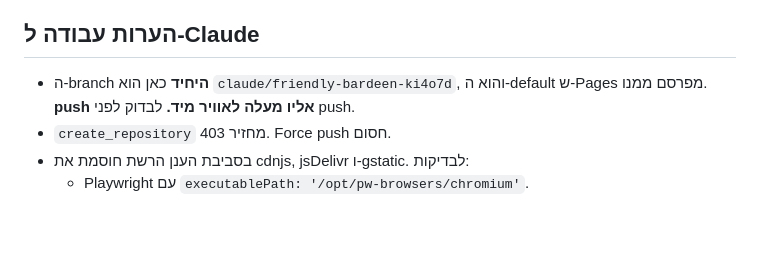
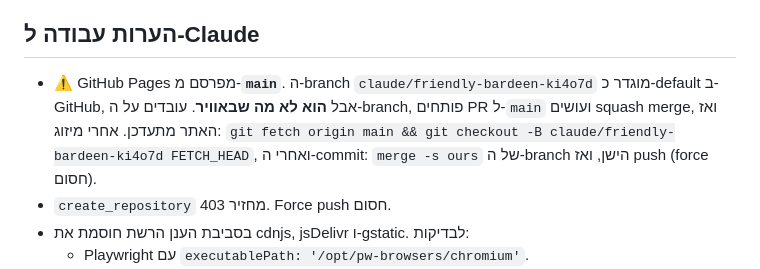
Before and after one commit to Arial13579/system.snapbox, a Markdown page: .claude/CLAUDE.md, the part around the change. Rendered like a GitHub page; blank space fills up the shorter version.

Commit message:
Memory: Pages deploys from main
Co-Authored-By: Claude Opus 5.5 <noreply@anthropic.com>
Claude-Session: https://claude.ai/code/session_01BpNviRBAWaomtQCCDj4DeS

```diff
--- a/.claude/CLAUDE.md
+++ b/.claude/CLAUDE.md
@@ -85,7 +85,7 @@
 - **השהיה** חוסמת את הספק מיד, אבל הלקוחות שלו עדיין יכולים לחתום על הצעות שכבר נשלחו.
 
 ## הערות עבודה ל-Claude
-- ה-branch **היחיד** כאן הוא `claude/friendly-bardeen-ki4o7d`, והוא ה-default ש-Pages מפרסם ממנו. **push אליו מעלה לאוויר מיד.** לבדוק לפני push.
+- ⚠️ GitHub Pages מפרסם מ-**`main`**. ה-branch `claude/friendly-bardeen-ki4o7d` מוגדר כ-default ב-GitHub, אבל **הוא לא מה שבאוויר**. עובדים על ה-branch, פותחים PR ל-`main` ועושים squash merge, ואז האתר מתעדכן. אחרי מיזוג: `git fetch origin main && git checkout -B claude/friendly-bardeen-ki4o7d FETCH_HEAD`, ואחרי ה-commit: `merge -s ours` של ה-branch הישן, ואז push (force חסום).
 - `create_repository` מחזיר 403. Force push חסום.
 - בסביבת הענן הרשת חוסמת את cdnjs, jsDelivr ו-gstatic. לבדיקות:
   - Playwright עם `executablePath: '/opt/pw-browsers/chromium'`.
```
